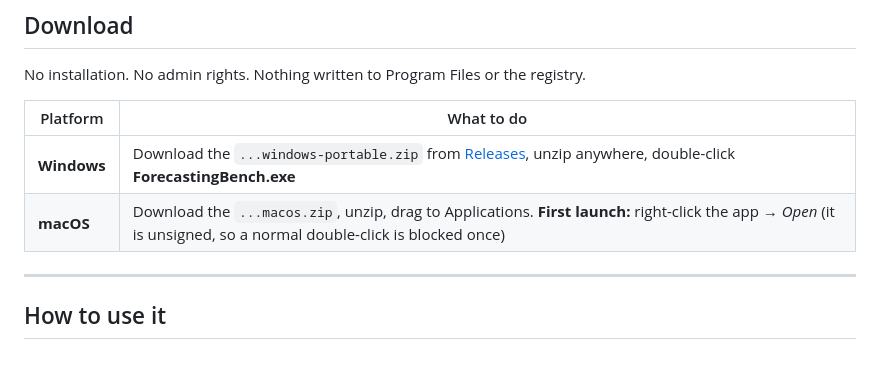
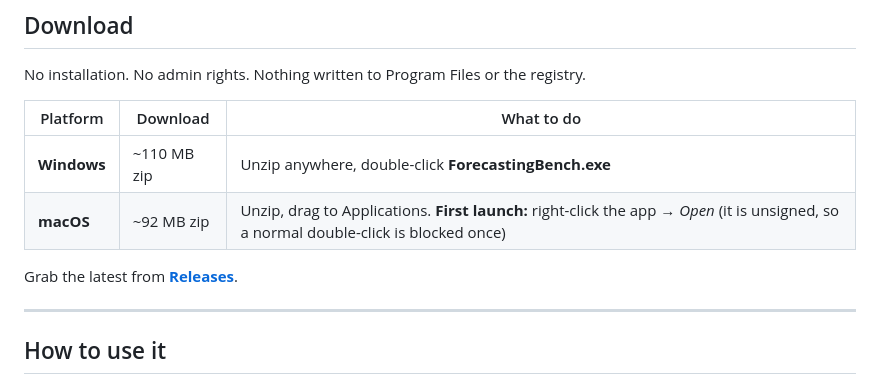
Before and after one commit to herbicider/time-series-forecasting-bench, a Markdown page: README.md, the part around the change. Rendered like a GitHub page.

Commit message:
Add measured download sizes to the README
Taken from the first successful CI run: 110 MB zipped on Windows (276 MB
unpacked), 92 MB on macOS.

Co-Authored-By: Claude Opus 5 <noreply@anthropic.com>

```diff
--- a/README.md
+++ b/README.md
@@ -15,10 +15,13 @@ English which to use and how much to rely on it.
 
 No installation. No admin rights. Nothing written to Program Files or the registry.
 
-| Platform | What to do |
-|---|---|
-| **Windows** | Download the `...windows-portable.zip` from [Releases](https://github.com/herbicider/time-series-forecasting-bench/releases), unzip anywhere, double-click **ForecastingBench.exe** |
-| **macOS** | Download the `...macos.zip`, unzip, drag to Applications. **First launch:** right-click the app → *Open* (it is unsigned, so a normal double-click is blocked once) |
+| Platform | Download | What to do |
+|---|---|---|
+| **Windows** | ~110 MB zip | Unzip anywhere, double-click **ForecastingBench.exe** |
+| **macOS** | ~92 MB zip | Unzip, drag to Applications. **First launch:** right-click the app → *Open* (it is unsigned, so a normal double-click is blocked once) |
+
+Grab the latest from
+**[Releases](https://github.com/herbicider/time-series-forecasting-bench/releases)**.
 
 ---
 
```
